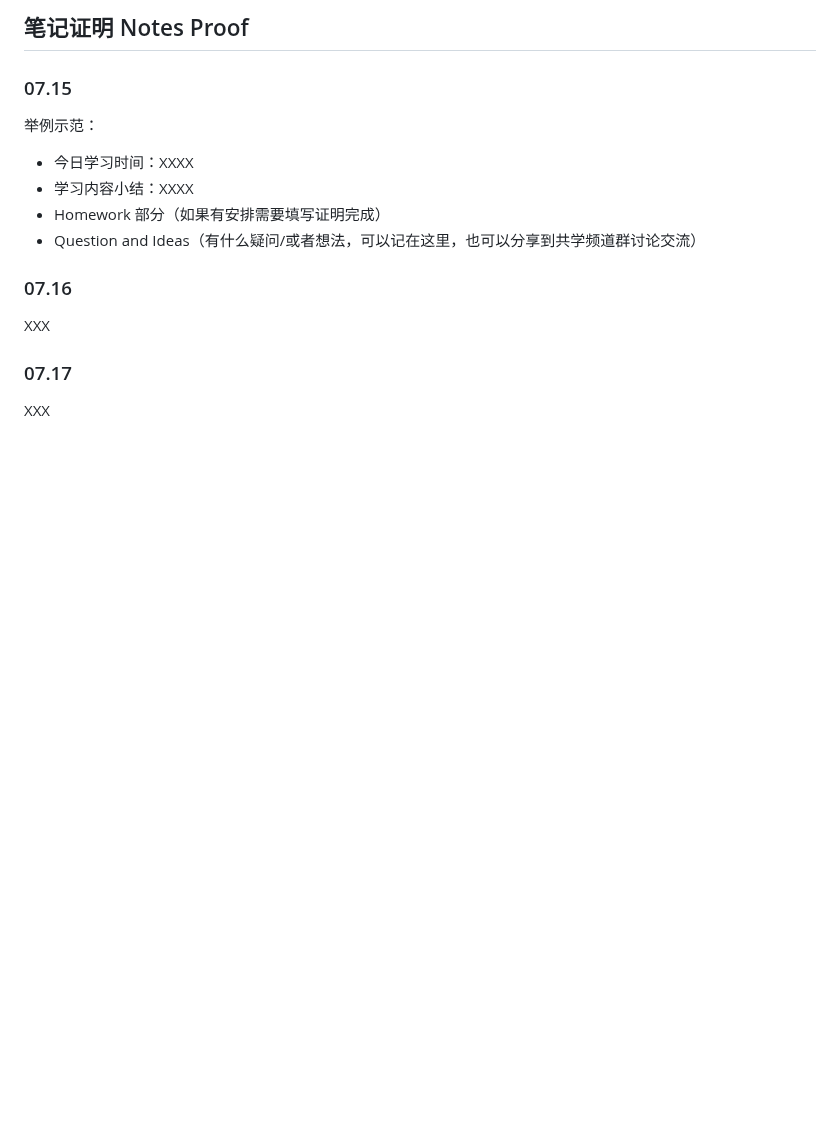
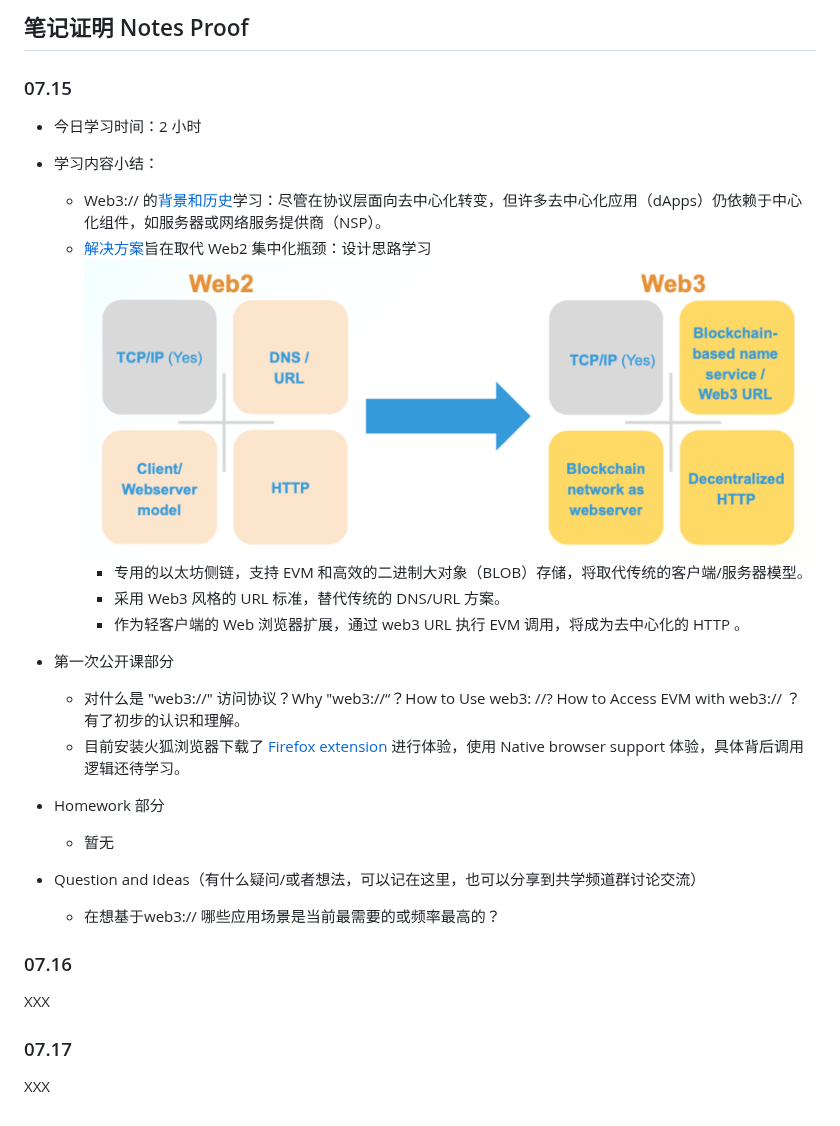
Before and after one commit to IntensiveCoLearning/Web3-URL, a Markdown page: Oscar_WICL1st.md, the part around one of its changes. GitHub-like rendering; pictures changed too: img/web3url_design.png (added); blank space fills up the shorter version.

Commit message:
7.15 notes

```diff
--- a/Oscar_WICL1st.md
+++ b/Oscar_WICL1st.md
@@ -61,14 +54,23 @@
 <!-- Content_START -->
 
 ### 07.15
+- 今日学习时间：2 小时
+- 学习内容小结：
+  - Web3://  的[背景和历史](https://docs.web3url.io/vision/background)学习：尽管在协议层面向去中心化转变，但许多去中心化应用（dApps）仍依赖于中心化组件，如服务器或网络服务提供商（NSP）。
+  - [解决方案](https://docs.web3url.io/vision/our-solution)旨在取代 Web2 集中化瓶颈：设计思路学习
+    ![web3url_design](img/web3url_design.png)
+    - 专用的以太坊侧链，支持 EVM 和高效的二进制大对象（BLOB）存储，将取代传统的客户端/服务器模型。
+    - 采用 Web3 风格的 URL 标准，替代传统的 DNS/URL 方案。
+    - 作为轻客户端的 Web 浏览器扩展，通过 web3 URL 执行 EVM 调用，将成为去中心化的 HTTP 。
 
-举例示范：
+- 第一次公开课部分
+  - 对什么是 "web3://" 访问协议？Why  "web3://“？How to Use web3: //? How to Access EVM with web3:// ？ 有了初步的认识和理解。
+  - 目前安装火狐浏览器下载了 [Firefox extension]( https://addons.mozilla.org/en-US/firefox/addon/web3url/) 进行体验，使用 Native browser support 体验，具体背后调用逻辑还待学习。
+- Homework 部分
+  - 暂无
 
-- 今日学习时间：XXXX
-- 学习内容小结：XXXX
-- Homework 部分（如果有安排需要填写证明完成）
 - Question and Ideas（有什么疑问/或者想法，可以记在这里，也可以分享到共学频道群讨论交流）
-
+  - 在想基于web3:// 哪些应用场景是当前最需要的或频率最高的？
 
 
 ### 07.16
```
Also changed, not shown: other parts of Oscar_WICL1st.md (+0 -7 lines).
